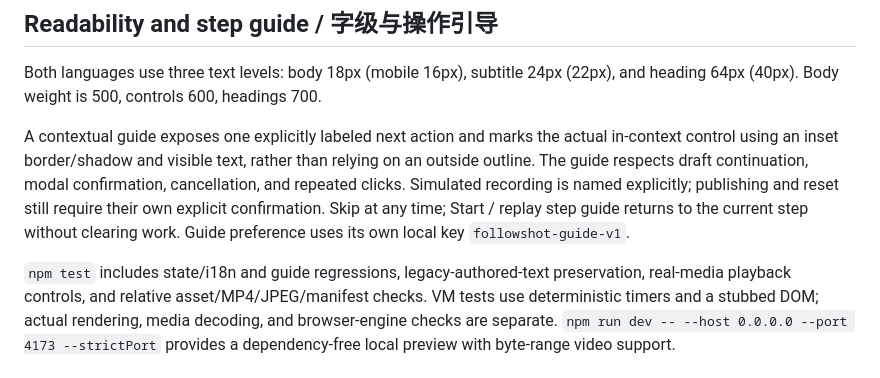
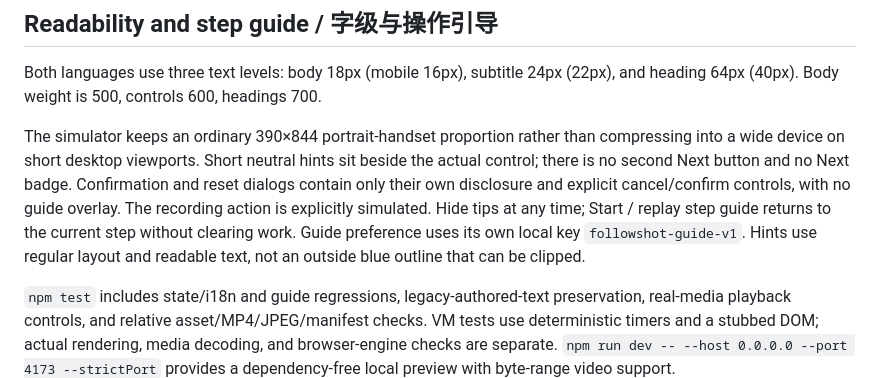
Before and after one commit to Cisanotheraccount/followshot, a Markdown page: README.md, the part around the change. Rendered like a GitHub page.

Commit message:
Document portrait layout and nonduplicative hints

```diff
--- a/README.md
+++ b/README.md
@@ -54,6 +54,6 @@ GitHub Pages deploys only `site/` from the independent repository's `main` branc
 
 Both languages use three text levels: body 18px (mobile 16px), subtitle 24px (22px), and heading 64px (40px). Body weight is 500, controls 600, headings 700.
 
-A contextual guide exposes one explicitly labeled next action and marks the actual in-context control using an inset border/shadow and visible text, rather than relying on an outside outline. The guide respects draft continuation, modal confirmation, cancellation, and repeated clicks. Simulated recording is named explicitly; publishing and reset still require their own explicit confirmation. Skip at any time; Start / replay step guide returns to the current step without clearing work. Guide preference uses its own local key `followshot-guide-v1`.
+The simulator keeps an ordinary 390×844 portrait-handset proportion rather than compressing into a wide device on short desktop viewports. Short neutral hints sit beside the actual control; there is no second Next button and no Next badge. Confirmation and reset dialogs contain only their own disclosure and explicit cancel/confirm controls, with no guide overlay. The recording action is explicitly simulated. Hide tips at any time; Start / replay step guide returns to the current step without clearing work. Guide preference uses its own local key `followshot-guide-v1`. Hints use regular layout and readable text, not an outside blue outline that can be clipped.
 
 `npm test` includes state/i18n and guide regressions, legacy-authored-text preservation, real-media playback controls, and relative asset/MP4/JPEG/manifest checks. VM tests use deterministic timers and a stubbed DOM; actual rendering, media decoding, and browser-engine checks are separate. `npm run dev -- --host 0.0.0.0 --port 4173 --strictPort` provides a dependency-free local preview with byte-range video support.
```
